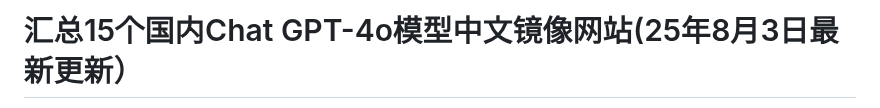
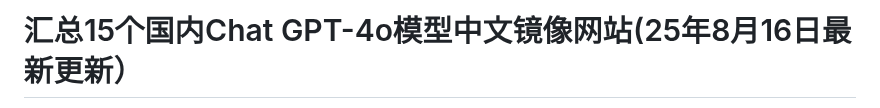
Before and after one commit to Cailailai/gpt-zh, a Markdown page: README.md, the part around one of its changes. Rendered like a GitHub page.

```diff
--- a/README.md
+++ b/README.md
@@ -1,2 +1,2 @@
-# 汇总15个国内Chat GPT-4o模型中文镜像网站(25年8月3日最新更新）
+# 汇总15个国内Chat GPT-4o模型中文镜像网站(25年8月16日最新更新）
 
```
Also changed, not shown: other parts of README.md (+1 -1 lines).
